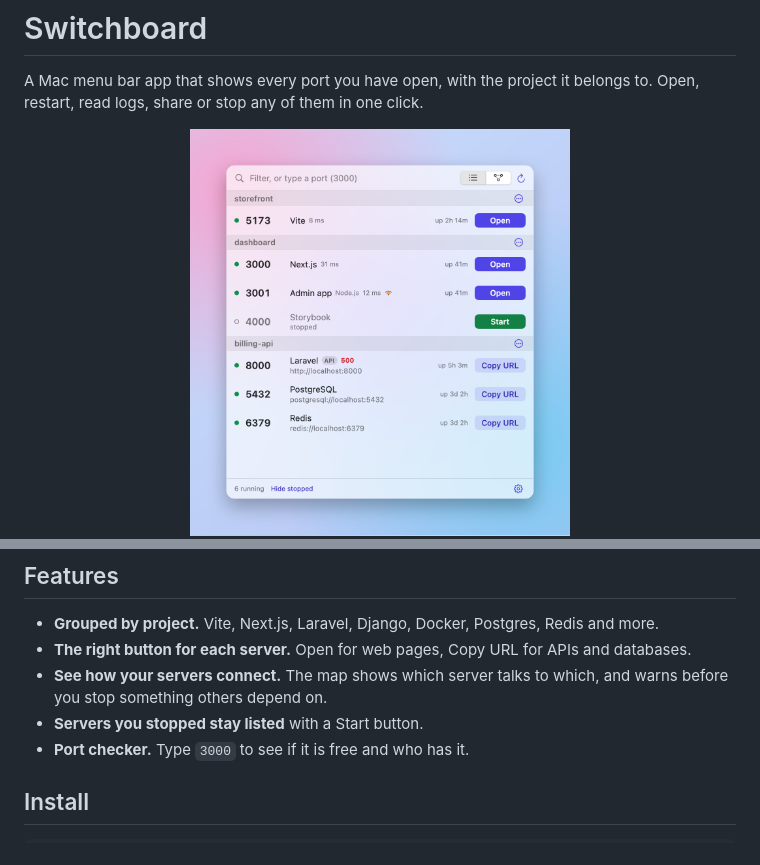
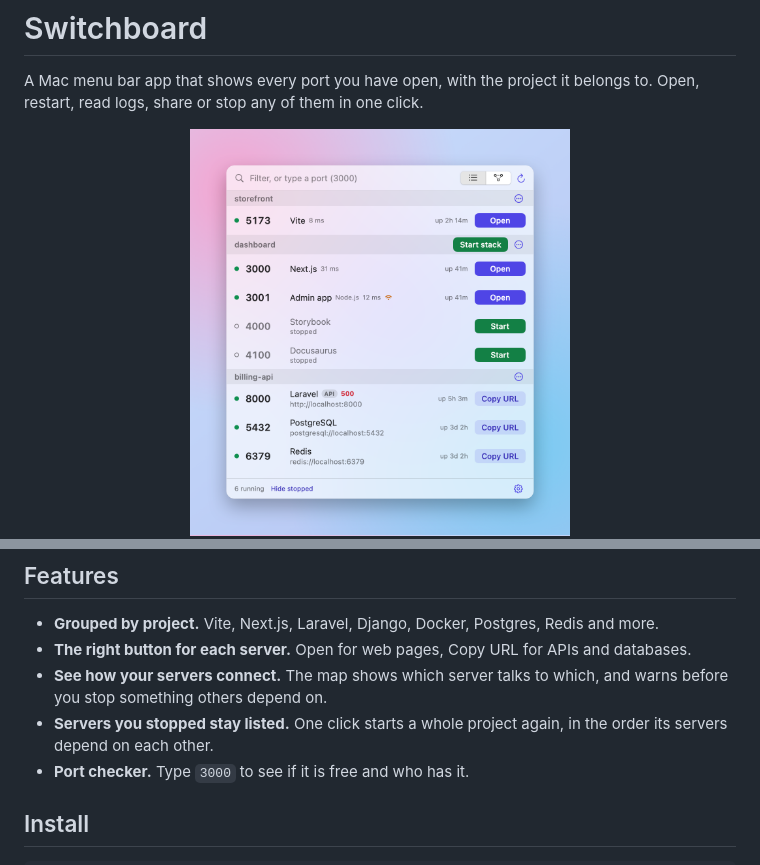
Before and after one commit to destucr/LocalServer, a Markdown page: README.md, 2 parts joined by grey strips. GitHub-like rendering; pictures changed too: docs/screenshot-light.png.

Commit message:
Start stack: bring a project back in dependency order, learning the links while it runs

```diff
--- a/README.md
+++ b/README.md
@@ -18,7 +18,7 @@ A Mac menu bar app that shows every port you have open, with the project it belo
 - **Grouped by project.** Vite, Next.js, Laravel, Django, Docker, Postgres, Redis and more.
 - **The right button for each server.** Open for web pages, Copy URL for APIs and databases.
 - **See how your servers connect.** The map shows which server talks to which, and warns before you stop something others depend on.
-- **Servers you stopped stay listed** with a Start button.
+- **Servers you stopped stay listed.** One click starts a whole project again, in the order its servers depend on each other.
 - **Port checker.** Type `3000` to see if it is free and who has it.
 
 ## Install
```
Also changed, not shown: docs/screenshot-dark.png, 6 other files.
